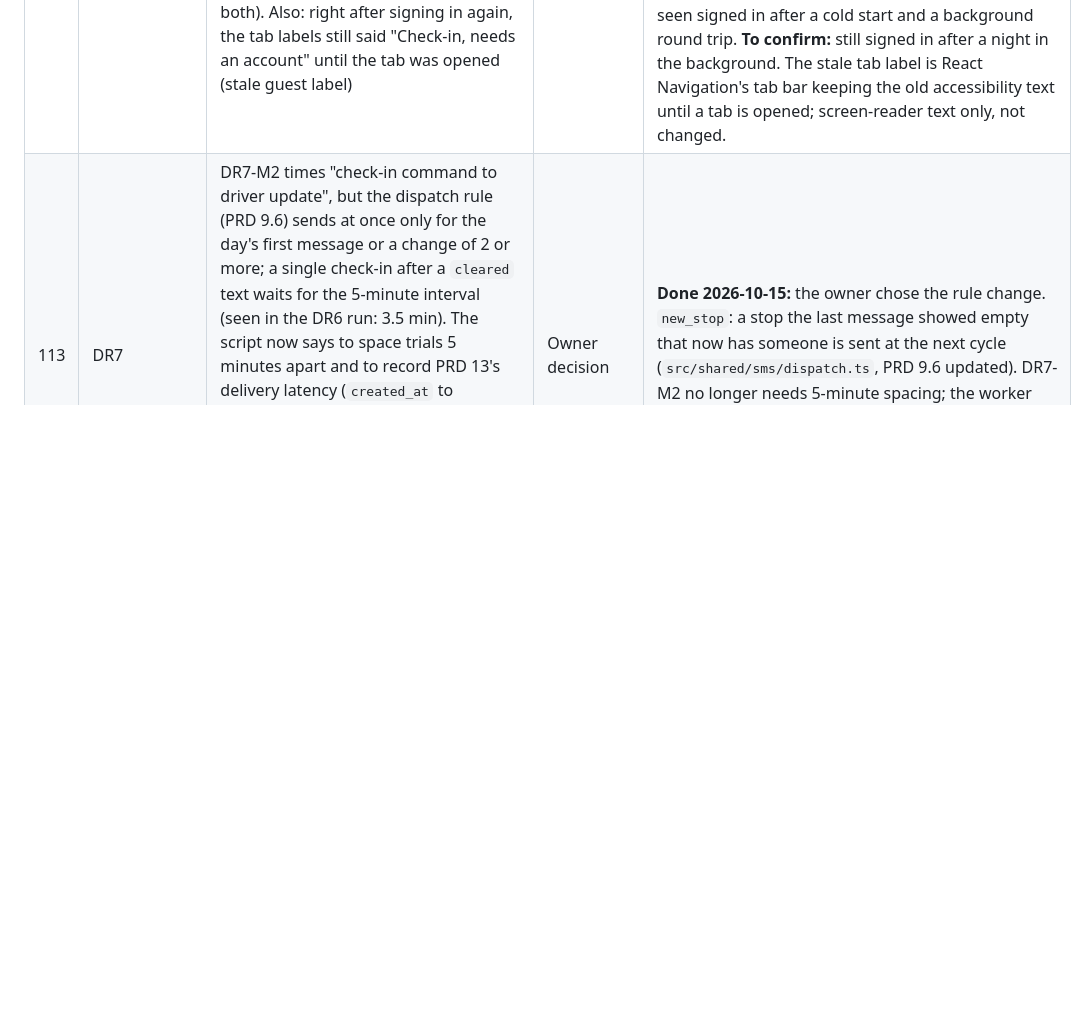
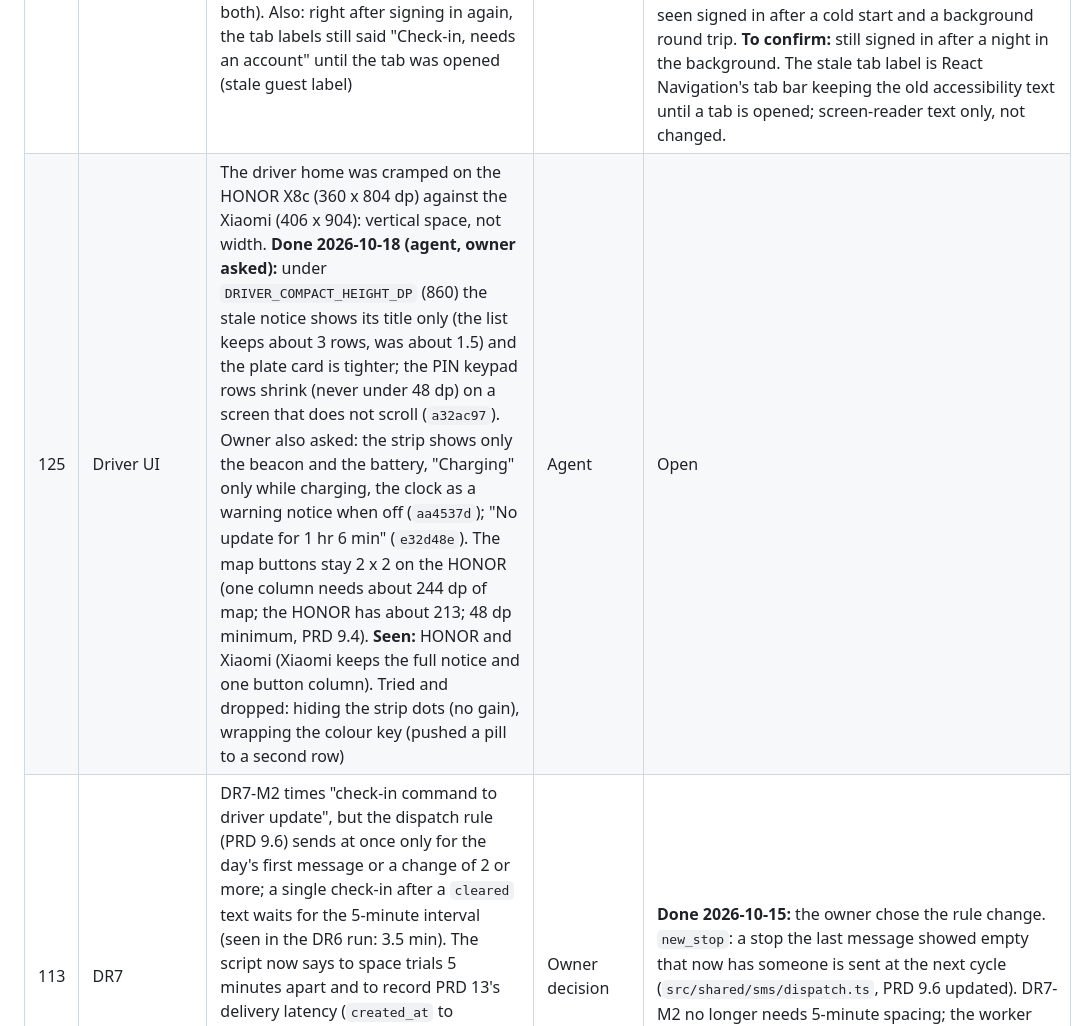
Before and after one commit to emspar30/PUV-TRACKER-APP, a Markdown page: docs/AUDIT_BACKLOG.md, the part around the change. GitHub-like rendering; blank space fills up the shorter version.

Commit message:
Backlog 125 recorded (driver home on short screens, strip, stale wording) with the HONOR and Xiaomi checks
Co-Authored-By: Claude Opus 5.5 <noreply@anthropic.com>

```diff
--- a/docs/AUDIT_BACKLOG.md
+++ b/docs/AUDIT_BACKLOG.md
@@ -141,6 +141,7 @@ Last updated: 2026-10-04, after the docs tidy-up (history files moved to `docs/h
 | 122 | DR6, pilot | **SMS hours are all day (owner, 2026-10-18)** so the app can be tested at any hour (`SMS_OPERATING_START_MIN` 0, `SMS_OPERATING_END_MIN` 1440; Q6 was 05:00 to 21:00). Texts still go only while someone waits (plus one `cleared`), so a quiet night sends nothing. Before the pilot, decide whether to keep 24/7 or narrow it again: PRD 9.6's volume estimate (about 170 texts a vehicle a day) assumed 14 operating hours; the gateway SIM's load; a gateway left off at night now raises its hourly heartbeat alert; the team PC must stay awake at night | Owner, before the pilot | Open
 | 123 | Driver UI | On the HONOR X8c the admin screen's full-width "Turn beacon off" button shows "Turn beacon": the last word is clipped though the label has no line limit (`Button`, `typography.labelLg`). Probably Android measuring the bold label in a different font than the HONOR draws (MagicOS system font); other labels may clip the same way. Fix to try: a font with known metrics for labels, or `textBreakStrategy`/padding on Android; check on the HONOR | Agent | Open **Fixed 2026-10-18 (agent):** tried on the HONOR, none helped: `textBreakStrategy="simple"`, `fontFamily` Roboto or sans-serif-medium (MagicOS substitutes its own font for every family), `letterSpacing: 0`. Measured 314 px, drawn about 320. Fix: `Button` labels are one line with `adjustsFontSizeToFit` (Android shrinks only a label that would not fit, using the drawing measurement). **Seen:** HONOR "Turn beacon off" in full; Xiaomi unchanged. Side effect: a button label can no longer wrap to two lines; a very long one shrinks instead.
 | 124 | Commuter app | Found 2026-10-18: the HONOR's commuter app was **signed out** in the morning although it was signed in at 00:38 (Relay worked). Between them it was force-stopped and cold-started several times (backlog 121 workaround) and replayed the intro. Find out whether a cold start or the intro loses the Supabase session (it should survive both). Also: right after signing in again, the tab labels still said "Check-in, needs an account" until the tab was opened (stale guest label) | Agent | Open **2026-10-18 (agent):** a force stop and cold start keep the session (tried on the HONOR), so not that. Cause found in supabase-js: outside a browser its refresh timer runs always, also in the background, and its docs ask React Native apps to call `startAutoRefresh`/`stopAutoRefresh` on AppState changes; a refresh cut off by Android in the background leaves the phone with a rotated-away token, the next try counts as reuse and the session is revoked. **Fixed:** `startSessionTracking` refreshes only while the app is in front (test `sessionStore.test.ts`); seen signed in after a cold start and a background round trip. **To confirm:** still signed in after a night in the background. The stale tab label is React Navigation's tab bar keeping the old accessibility text until a tab is opened; screen-reader text only, not changed.
+| 125 | Driver UI | The driver home was cramped on the HONOR X8c (360 x 804 dp) against the Xiaomi (406 x 904): vertical space, not width. **Done 2026-10-18 (agent, owner asked):** under `DRIVER_COMPACT_HEIGHT_DP` (860) the stale notice shows its title only (the list keeps about 3 rows, was about 1.5) and the plate card is tighter; the PIN keypad rows shrink (never under 48 dp) on a screen that does not scroll (`a32ac97`). Owner also asked: the strip shows only the beacon and the battery, "Charging" only while charging, the clock as a warning notice when off (`aa4537d`); "No update for 1 hr 6 min" (`e32d48e`). The map buttons stay 2 x 2 on the HONOR (one column needs about 244 dp of map; the HONOR has about 213; 48 dp minimum, PRD 9.4). **Seen:** HONOR and Xiaomi (Xiaomi keeps the full notice and one button column). Tried and dropped: hiding the strip dots (no gain), wrapping the colour key (pushed a pill to a second row) | Agent | Open
 | 113 | DR7 | DR7-M2 times "check-in command to driver update", but the dispatch rule (PRD 9.6) sends at once only for the day's first message or a change of 2 or more; a single check-in after a `cleared` text waits for the 5-minute interval (seen in the DR6 run: 3.5 min). The script now says to space trials 5 minutes apart and to record PRD 13's delivery latency (`created_at` to `delivered_at`) as well. Owner to say whether the 60 s target should also hold from check-in to driver (that would need a rule change, such as sending at once when a route goes from nobody waiting to someone waiting) | Owner decision | **Done 2026-10-15:** the owner chose the rule change. `new_stop`: a stop the last message showed empty that now has someone is sent at the next cycle (`src/shared/sms/dispatch.ts`, PRD 9.6 updated). DR7-M2 no longer needs 5-minute spacing; the worker picks the rule up when it is next started
 | 104 | DR6 | `SMS_PRIMARY_ENCODING` is `data` for now (it reached a Smart/TNT phone in DR5-M1). Confirm or change it with the carrier test (DR5-M5, backlog 96) before the pilot | DR5-M5 | Open **2026-10-18 (agent):** the carrier test from the Globe gateway to the TNT HONOR: 8 of 8 data and 5 of 5 text SMS sent, delivered and intact, 2 to 3 s (`device-tests.md`, DR5-M5 table). Both paths work Globe → TNT; data keeps the driver's Messages app clear (text showed a notification). Owner to confirm `data`; size limit and Smart/DITO receivers not tested **Decided 2026-10-18 (owner): `data` stays the primary path** (heatmap texts in the driver's Messages app would annoy drivers); no other networks will be tested: Globe → TNT is enough.
 | 105 | DR6 | `esbuild` is used through `tsx`'s own copy (0.28.2). Add it as a direct dev dependency (`npm install --save-dev esbuild`, plan approval) so `worker:build` does not depend on another package's dependency; then merge the lockfile's `libc` data back (gotcha: this PC's npm strips it) | Approval | Open
```
Also changed, not shown: docs/device-tests.md (+1 -0 lines).
